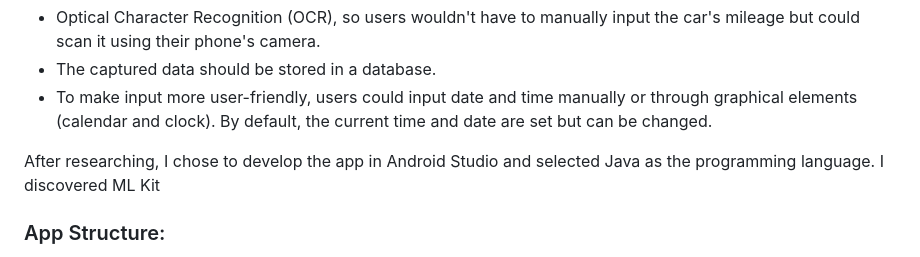
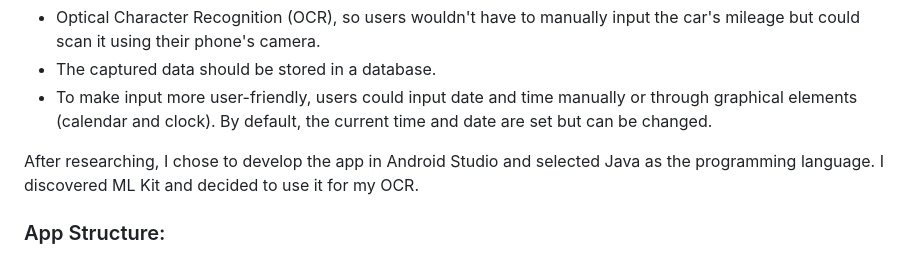
Before and after one commit to martinhild/CS50-my-solutions, a Markdown page: project/README.md, the part around the change. GitHub-like rendering.

Commit message:
Tue, Apr 23, 2024, 1:45 PM +02:00

```diff
--- a/project/README.md
+++ b/project/README.md
@@ -18,8 +18,7 @@ Additionally, I set three goals beforehand:
 - To make input more user-friendly, users could input date and time manually or through graphical elements (calendar and clock). By default, the current time and date are set but can be changed.
 
 After researching, I chose to develop the app in Android Studio and selected Java as the programming language.
-I discovered ML Kit
-
+I discovered ML Kit and decided to use it for my OCR.
 
 
 ### App Structure:
```
